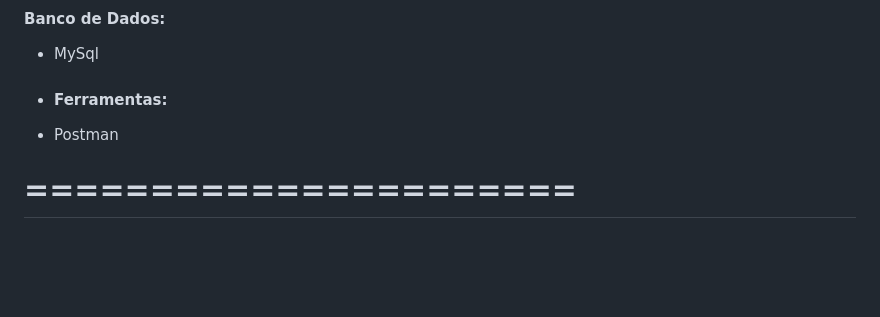
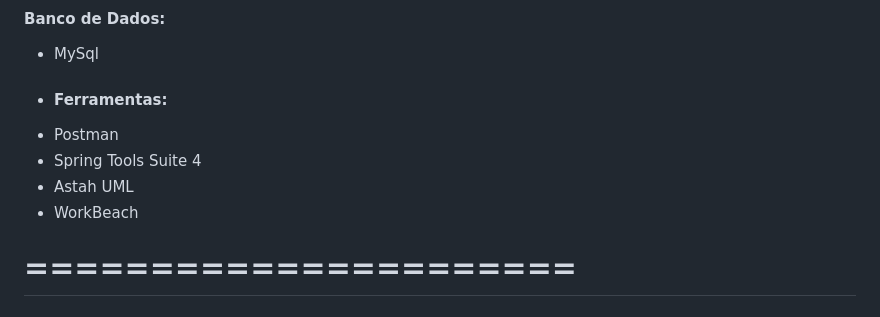
Before and after one commit to RicardoCruz78/YAD188-G22-Escala-de-Arbitro-de-Futebol, a Markdown page: README.md, the part around the change printed below. GitHub-like rendering; blank space fills up the shorter version.

```diff
--- a/README.md
+++ b/README.md
@@ -26,6 +26,9 @@
 - MySql
 - #### Ferramentas:
 - Postman
+- Spring Tools Suite 4
+- Astah UML
+- WorkBeach
 # ======================
 ### Cadastro de Login e senha
 ![cadastrar login](https://github.com/RicardoCruz78/YAD188-G22-Escala-de-Arbitro-de-Futebol/blob/main/src/main/resources/static/img/cadastroLogin.jpg)
```
Also changed, not shown: other parts of README.md (+0 -3 lines).
